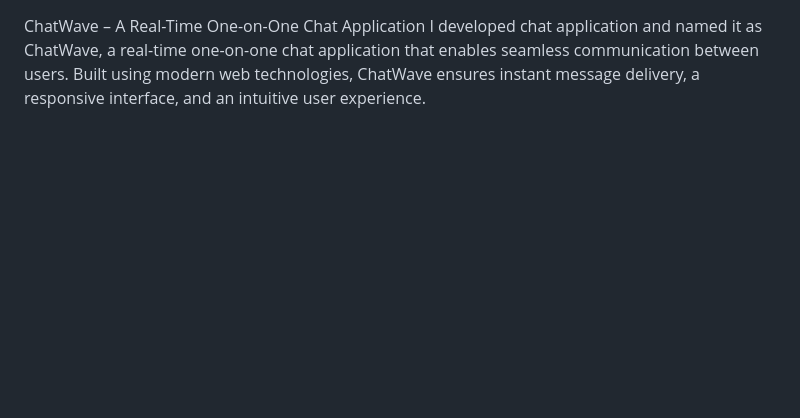
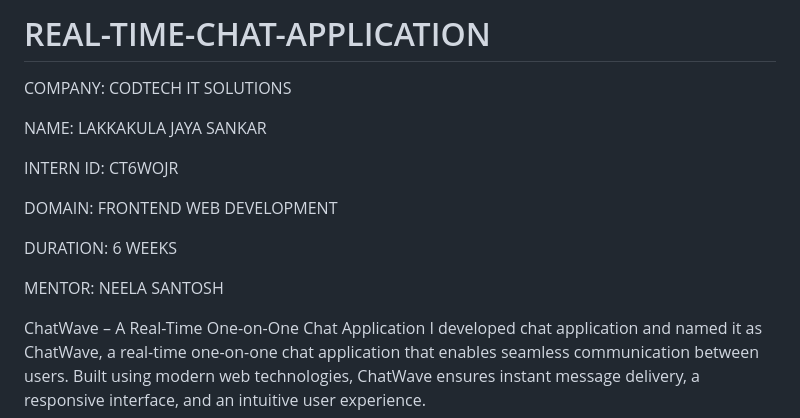
Before and after one commit to lakkakula-jaya-sankar/REAL-TIME-CHAT-APPLICATION, a Markdown page: README.md, the part around the change. GitHub-like rendering; blank space fills up the shorter version.

```diff
--- a/README.md
+++ b/README.md
@@ -1,4 +1,16 @@
+# REAL-TIME-CHAT-APPLICATION
 
+COMPANY: CODTECH IT SOLUTIONS
+
+NAME: LAKKAKULA JAYA SANKAR
+
+INTERN ID: CT6WOJR
+
+DOMAIN: FRONTEND WEB DEVELOPMENT
+
+DURATION: 6 WEEKS
+
+MENTOR: NEELA SANTOSH
 
 ChatWave – A Real-Time One-on-One Chat Application
 I developed chat application and named it as ChatWave, a real-time one-on-one chat application that enables seamless communication between users. Built using modern web technologies, ChatWave ensures instant message delivery, a responsive interface, and an intuitive user experience.
```
